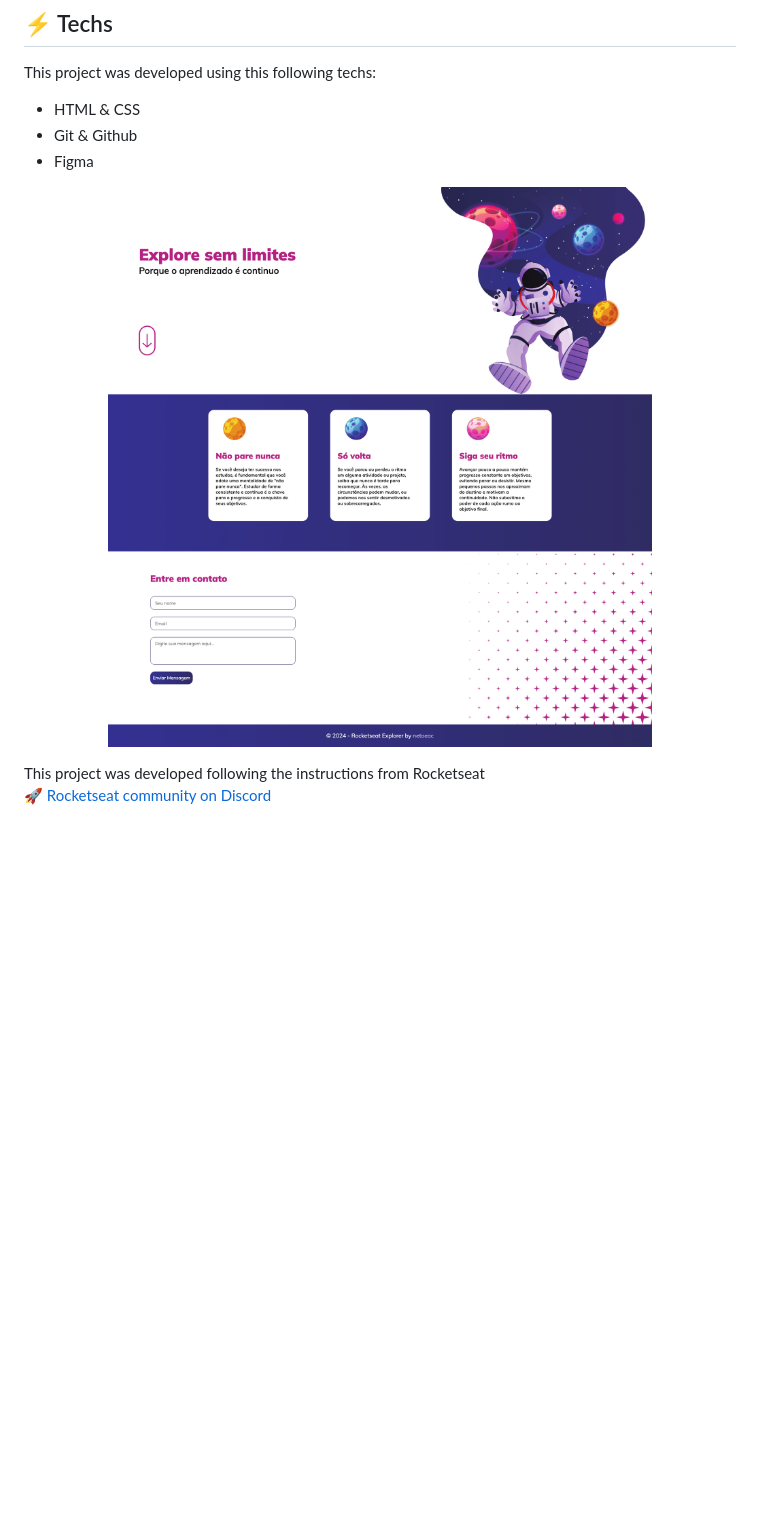
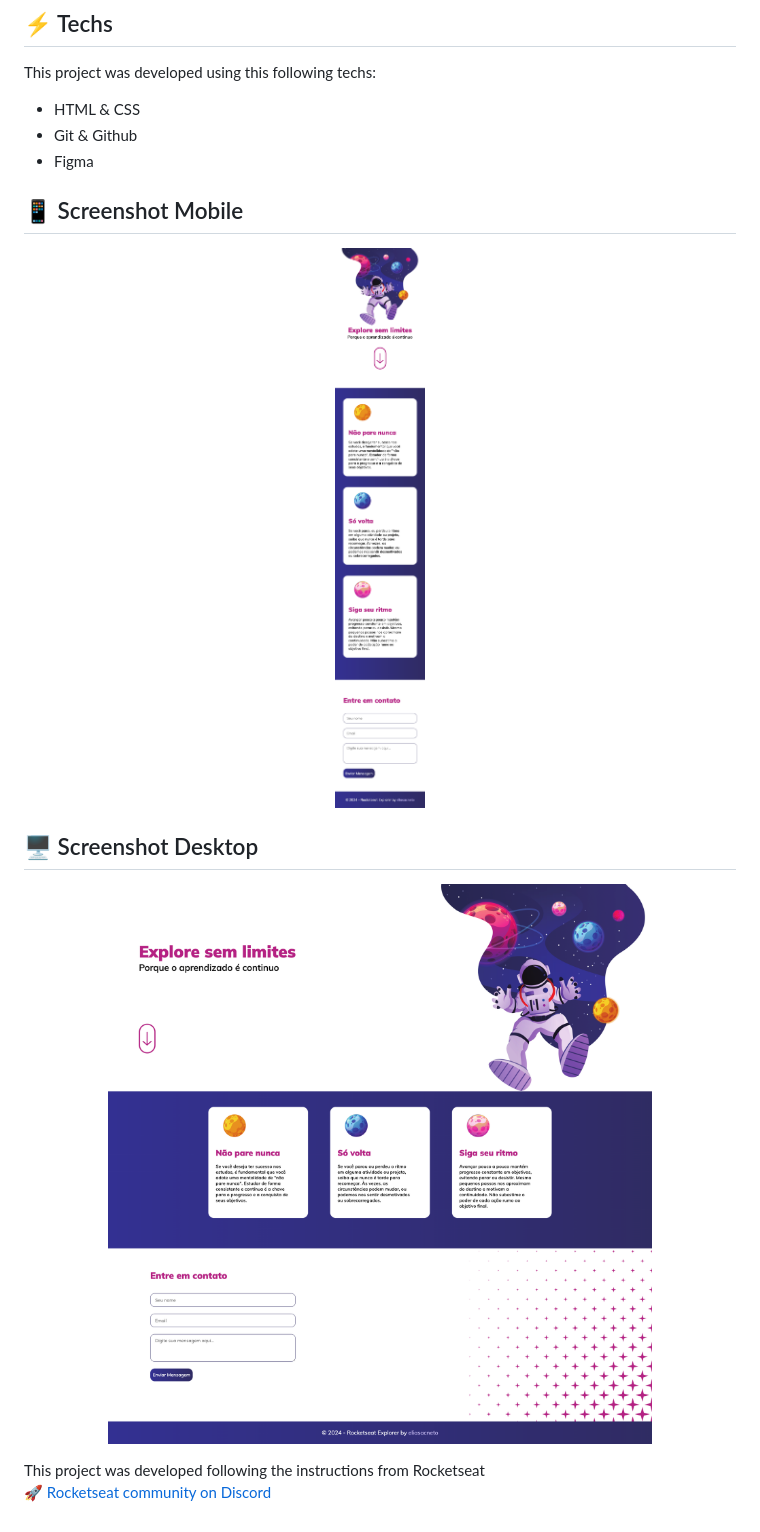
Before and after one commit to eliasacneto/lp-explore, a Markdown page: README.md, the part around the change. Rendered like a GitHub page; pictures changed too: assets/img/screenshot-desktop.png (added), assets/img/screenshot-mobile.png (added); blank space fills up the shorter version.

```diff
--- a/README.md
+++ b/README.md
@@ -20,8 +20,16 @@ This project was developed using this following techs:
 - Git & Github
 - Figma
 
+## 📱 Screenshot Mobile
+
 <p align="center">
-  <img alt="project landing page" src="./assets/img/screenshot.png" width="100%">
+    <img alt="project landing page" src="./assets/img/screenshot-mobile.png" width="30%">
+</p>
+
+## 🖥️ Screenshot Desktop
+
+<p align="center">
+    <img alt="project landing page" src="./assets/img/screenshot-desktop.png" width="100%">
 </p>
 
 This project was developed following the instructions from Rocketseat <br>:rocket: [Rocketseat community on Discord](https://discord.gg/rocketseat)
```
Also changed, not shown: 2 other files.
